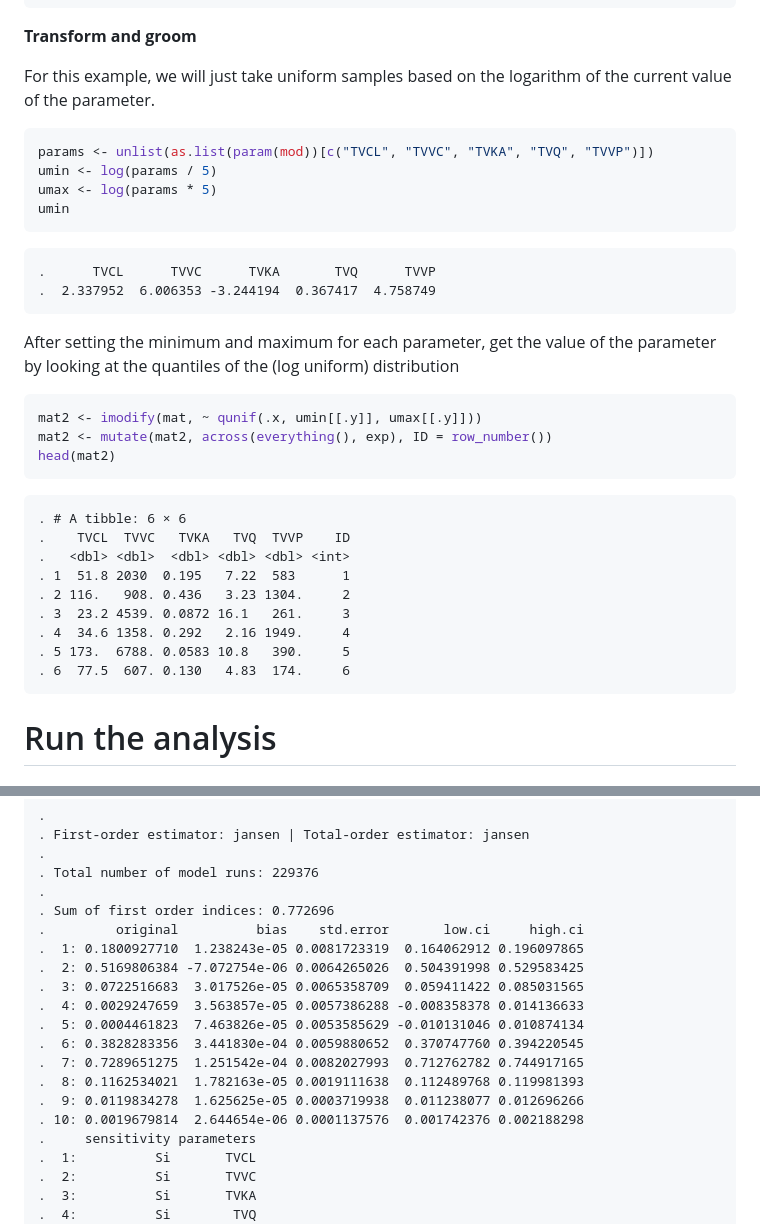
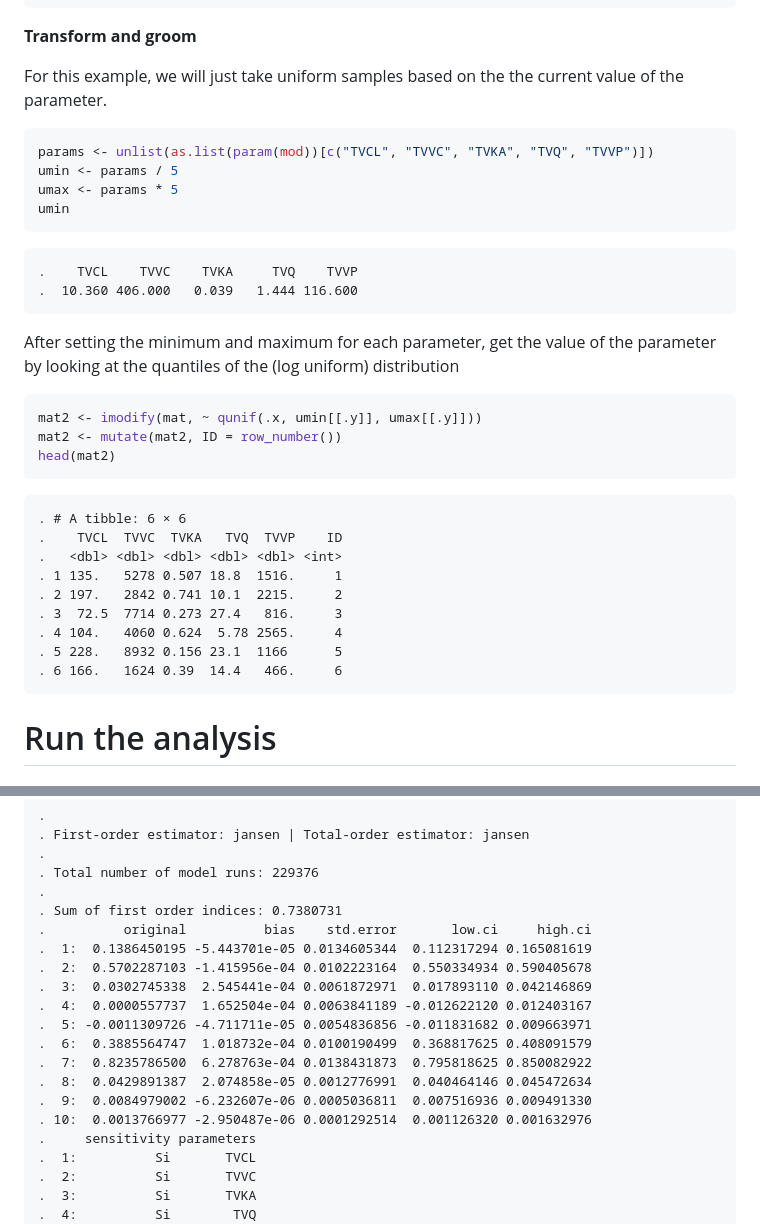
Before and after one commit to mrgsolve/gallery, a Markdown page: application/global-sensobol.md, 2 parts joined by grey strips. Rendered like a GitHub page.

````diff
--- a/application/global-sensobol.md
+++ b/application/global-sensobol.md
@@ -105,18 +105,18 @@ head(mat)
 
 **Transform and groom**
 
-For this example, we will just take uniform samples based on the
-logarithm of the current value of the parameter.
+For this example, we will just take uniform samples based on the the
+current value of the parameter.
 
 ``` r
 params <- unlist(as.list(param(mod))[c("TVCL", "TVVC", "TVKA", "TVQ", "TVVP")])
-umin <- log(params / 5)
-umax <- log(params * 5)
+umin <- params / 5
+umax <- params * 5
 umin
 ```
 
-    .      TVCL      TVVC      TVKA       TVQ      TVVP
-    .  2.337952  6.006353 -3.244194  0.367417  4.758749
+    .    TVCL    TVVC    TVKA     TVQ    TVVP
+    .  10.360 406.000   0.039   1.444 116.600
 
 After setting the minimum and maximum for each parameter, get the value
 of the parameter by looking at the quantiles of the (log uniform)
@@ -124,19 +124,19 @@ distribution
 
 ``` r
 mat2 <- imodify(mat, ~ qunif(.x, umin[[.y]], umax[[.y]]))
-mat2 <- mutate(mat2, across(everything(), exp), ID = row_number())
+mat2 <- mutate(mat2, ID = row_number())
 head(mat2)
 ```
 
     . # A tibble: 6 × 6
-    .    TVCL  TVVC   TVKA   TVQ  TVVP    ID
-    .   <dbl> <dbl>  <dbl> <dbl> <dbl> <int>
-    . 1  51.8 2030  0.195   7.22  583      1
-    . 2 116.   908. 0.436   3.23 1304.     2
-    . 3  23.2 4539. 0.0872 16.1   261.     3
-    . 4  34.6 1358. 0.292   2.16 1949.     4
-    . 5 173.  6788. 0.0583 10.8   390.     5
-    . 6  77.5  607. 0.130   4.83  174.     6
+    .    TVCL  TVVC  TVKA   TVQ  TVVP    ID
+    .   <dbl> <dbl> <dbl> <dbl> <dbl> <int>
+    . 1 135.   5278 0.507 18.8  1516.     1
+    . 2 197.   2842 0.741 10.1  2215.     2
+    . 3  72.5  7714 0.273 27.4   816.     3
+    . 4 104.   4060 0.624  5.78 2565.     4
+    . 5 228.   8932 0.156 23.1  1166      5
+    . 6 166.   1624 0.39  14.4   466.     6
 
 # Run the analysis
 
@@ -169,18 +169,18 @@ ind
     .
     . Total number of model runs: 229376
     .
-    . Sum of first order indices: 0.772696
-    .         original          bias    std.error       low.ci     high.ci
-    .  1: 0.1800927710  1.238243e-05 0.0081723319  0.164062912 0.196097865
-    .  2: 0.5169806384 -7.072754e-06 0.0064265026  0.504391998 0.529583425
-    .  3: 0.0722516683  3.017526e-05 0.0065358709  0.059411422 0.085031565
-    .  4: 0.0029247659  3.563857e-05 0.0057386288 -0.008358378 0.014136633
-    .  5: 0.0004461823  7.463826e-05 0.0053585629 -0.010131046 0.010874134
-    .  6: 0.3828283356  3.441830e-04 0.0059880652  0.370747760 0.394220545
-    .  7: 0.7289651275  1.251542e-04 0.0082027993  0.712762782 0.744917165
-    .  8: 0.1162534021  1.782163e-05 0.0019111638  0.112489768 0.119981393
-    .  9: 0.0119834278  1.625625e-05 0.0003719938  0.011238077 0.012696266
-    . 10: 0.0019679814  2.644654e-06 0.0001137576  0.001742376 0.002188298
+    . Sum of first order indices: 0.7380731
+    .          original          bias    std.error       low.ci     high.ci
+    .  1:  0.1386450195 -5.443701e-05 0.0134605344  0.112317294 0.165081619
+    .  2:  0.5702287103 -1.415956e-04 0.0102223164  0.550334934 0.590405678
+    .  3:  0.0302745338  2.545441e-04 0.0061872971  0.017893110 0.042146869
+    .  4:  0.0000557737  1.652504e-04 0.0063841189 -0.012622120 0.012403167
+    .  5: -0.0011309726 -4.711711e-05 0.0054836856 -0.011831682 0.009663971
+    .  6:  0.3885564747  1.018732e-04 0.0100190499  0.368817625 0.408091579
+    .  7:  0.8235786500  6.278763e-04 0.0138431873  0.795818625 0.850082922
+    .  8:  0.0429891387  2.074858e-05 0.0012776991  0.040464146 0.045472634
+    .  9:  0.0084979002 -6.232607e-06 0.0005036811  0.007516936 0.009491330
+    . 10:  0.0013766977 -2.950487e-06 0.0001292514  0.001126320 0.001632976
     .     sensitivity parameters
     .  1:          Si       TVCL
     .  2:          Si       TVVC
````
Also changed, not shown: other parts of application/global-sensobol.md (+15 -1 lines), application/img/sensobolunnamed-chunk-14-1.png, application/img/sensobolunnamed-chunk-15-1.png (added), application/img/sensobolunnamed-chunk-16-1.png (added), 1 other file.
